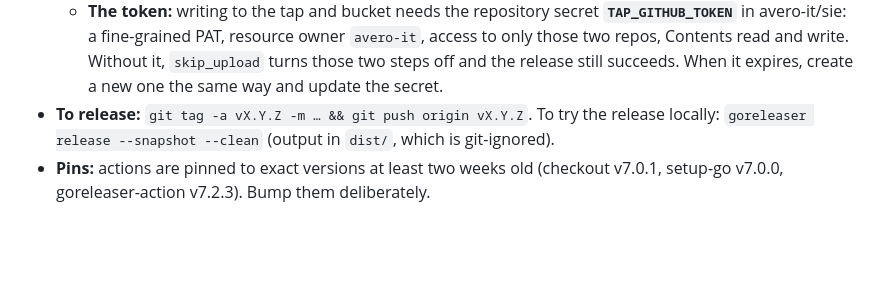
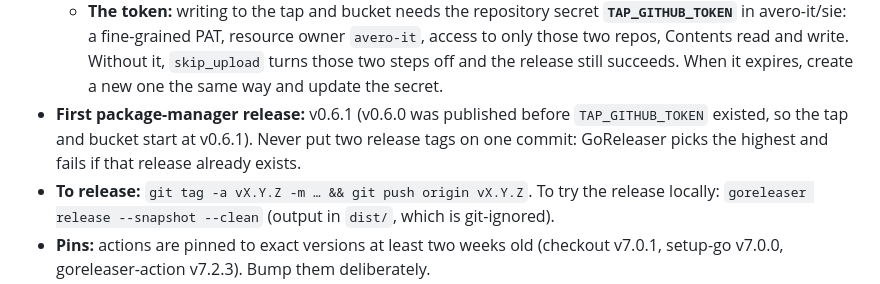
Before and after one commit to avero-it/sie, a Markdown page: CLAUDE.md, the part around the change. Rendered like a GitHub page; blank space fills up the shorter version.

Commit message:
Document first package-manager release and the one-tag-per-commit rule
Co-Authored-By: Claude Sonnet 5.5 <noreply@anthropic.com>

```diff
--- a/CLAUDE.md
+++ b/CLAUDE.md
@@ -299,6 +299,7 @@ CGO_ENABLED=0 go list -deps -f '{{if .CgoFiles}}{{.ImportPath}}{{end}}' ./...
   - **Scoop:** a manifest in `avero-it/scoop-bucket` (`sie.json`).
   - **Linux packages:** `.deb`, `.rpm` and `.apk` (nfpm, `/usr/bin/sie` plus the LICENSE), attached to the release and covered by `checksums.txt`.
   - **The token:** writing to the tap and bucket needs the repository secret **`TAP_GITHUB_TOKEN`** in avero-it/sie: a fine-grained PAT, resource owner `avero-it`, access to only those two repos, Contents read and write. Without it, `skip_upload` turns those two steps off and the release still succeeds. When it expires, create a new one the same way and update the secret.
+- **First package-manager release:** v0.6.1 (v0.6.0 was published before `TAP_GITHUB_TOKEN` existed, so the tap and bucket start at v0.6.1). Never put two release tags on one commit: GoReleaser picks the highest and fails if that release already exists.
 - **To release:** `git tag -a vX.Y.Z -m … && git push origin vX.Y.Z`. To try the release locally: `goreleaser release --snapshot --clean` (output in `dist/`, which is git-ignored).
 - **Pins:** actions are pinned to exact versions at least two weeks old (checkout v7.0.1, setup-go v7.0.0, goreleaser-action v7.2.3). Bump them deliberately.
 - `.gitattributes` forces LF checkouts, so the Windows runners see the same bytes (gofmt, fuzz corpora).
```
